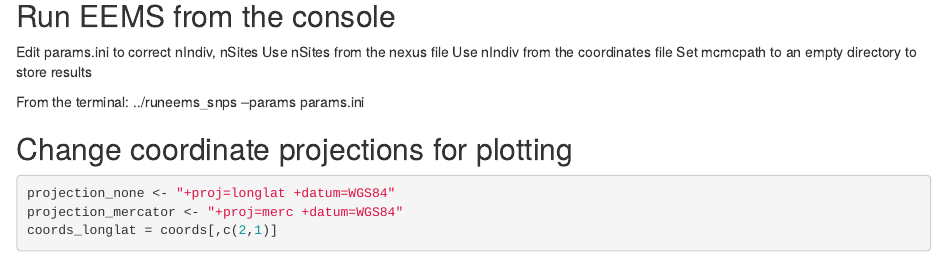
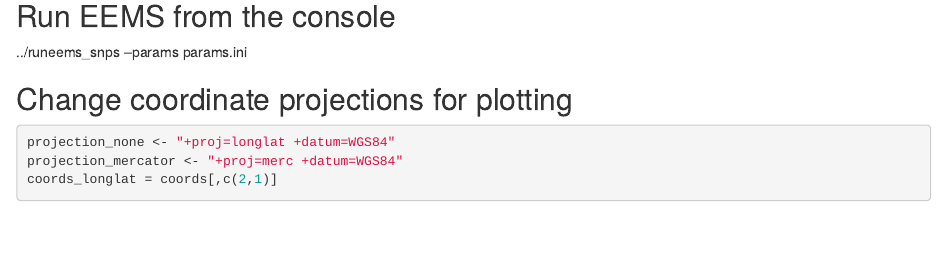
Before and after one commit to henrytsanford/EEMS_Wrapper, an R Markdown document (EEMS_Wrapper.Rmd): the page in a window 1100 px wide, from 2410 px down. Rendered offline with R 4.5, knitr and Pandoc, with nearby package versions; some code elsewhere in the file could not run offline.

```diff
--- a/EEMS_Wrapper.Rmd
+++ b/EEMS_Wrapper.Rmd
@@ -90,12 +90,6 @@
 
 ## Run EEMS from the console
 
-Edit params.ini to correct nIndiv, nSites
-Use nSites from the nexus file
-Use nIndiv from the coordinates file
-Set mcmcpath to an empty directory to store results
-
-From the terminal:
 ../runeems_snps --params params.ini
 
 ## Change coordinate projections for plotting
```
